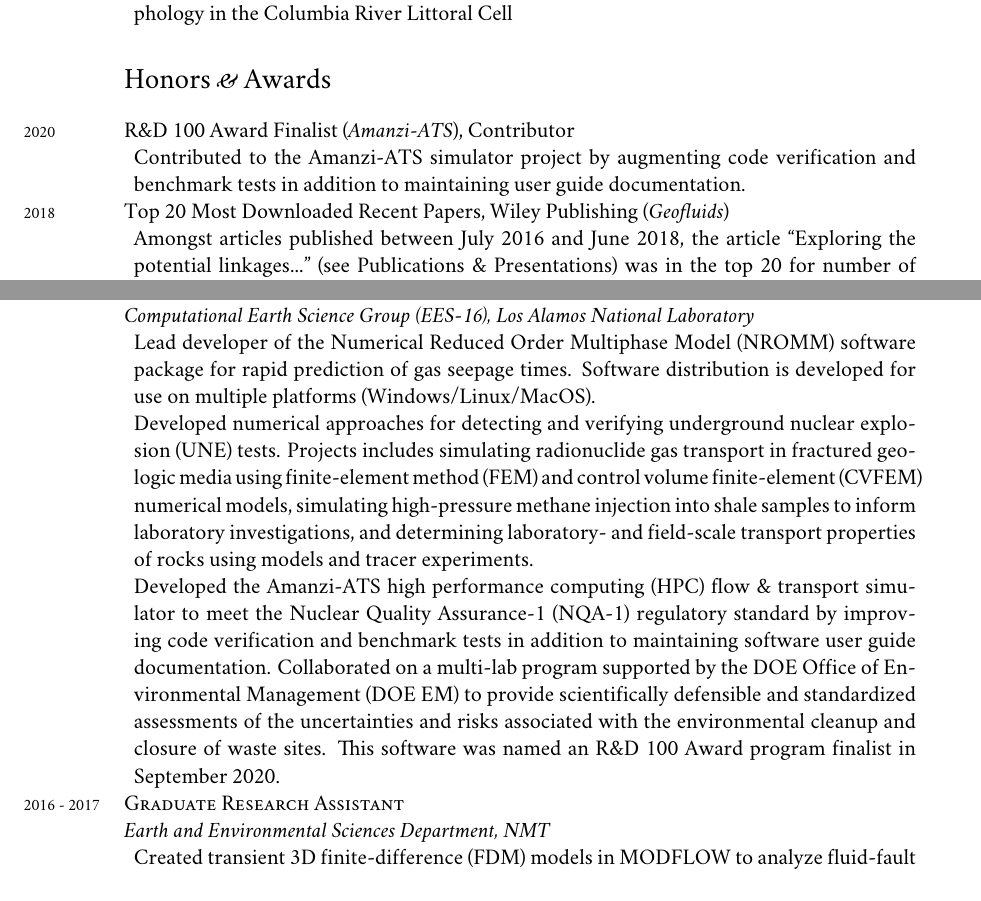
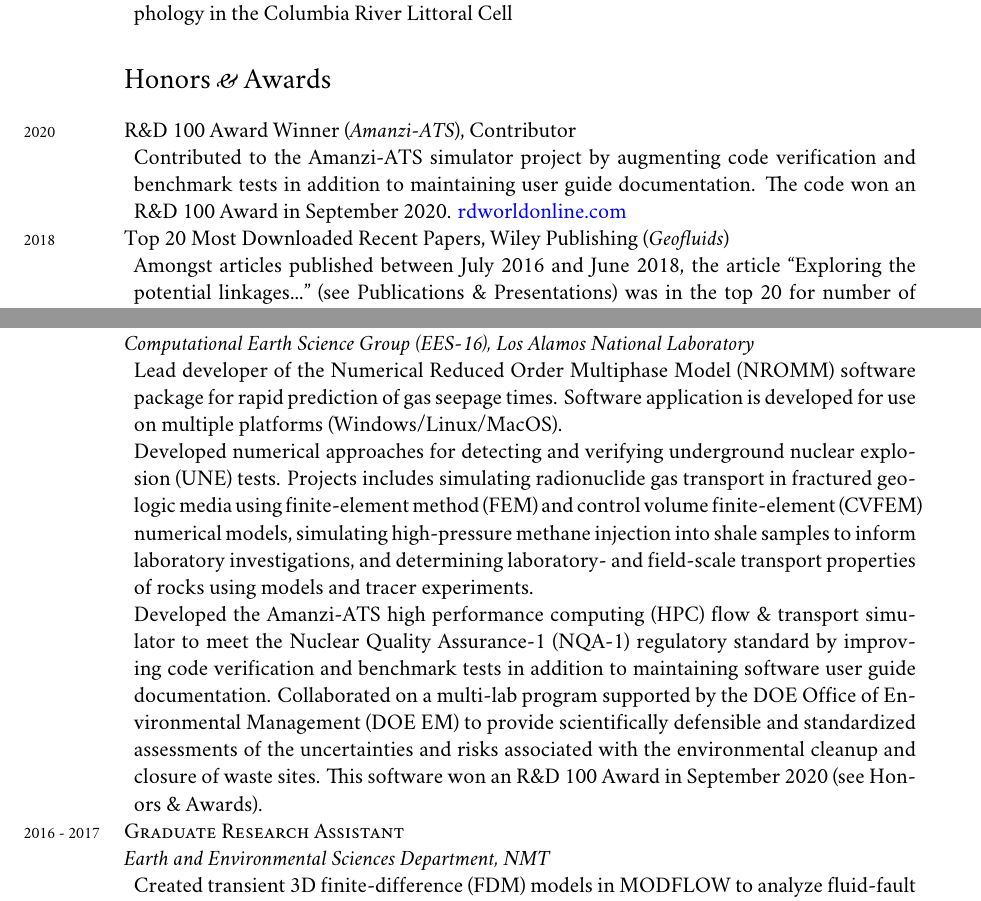
Before and after one commit to johnportiz14/cv, a LaTeX CV (john_ortiz_cv.tex): two parts of pages 1 and 2 of 6, joined at a grey line, cut so that both start at the same text. Compiled offline with XeLaTeX; a missing font is replaced by an installed copy or a similar font.

Commit message:
Add R+D 100 Award winner and link.

```diff
--- a/john_ortiz_cv.tex
+++ b/john_ortiz_cv.tex
@@ -180,15 +180,17 @@
 %\hrule
 %\section*{Grants, honors \amper{} awards}
 \section*{Honors \amper{} Awards}
+\label{sec:awards}  %label for linking to sections
 \noindent
 
 %\begin{adjustwidth}{5pt}{0pt}
 %\end{adjustwidth}
-\years{2020}R\&D 100 Award Finalist (\emph{Amanzi-ATS}), Contributor
+\years{2020}R\&D 100 Award Winner (\emph{Amanzi-ATS}), Contributor
 \begin{adjustwidth}{5pt}{0pt}
 	Contributed to the Amanzi-ATS simulator project by augmenting code
 	verification and benchmark tests in addition to maintaining user guide
-	documentation.
+	documentation. The code won an R\&D 100 Award in September 2020.
+	\href{https://www.rdworldonline.com/rd-100-award-winners-announced-in-mechanical-materials-category/}{rdworldonline.com}
 \end{adjustwidth}
 
 \years{2018}Top 20 Most Downloaded Recent Papers, Wiley Publishing (\emph{Geofluids})
@@ -240,7 +242,7 @@ Science}
 \begin{adjustwidth}{5pt}{0pt}
 	Lead developer of the Numerical Reduced Order Multiphase Model (NROMM)
 	software package for rapid prediction of gas seepage times. Software
-	distribution is developed for use on multiple platforms
+	application is developed for use on multiple platforms
 	(Windows/Linux/MacOS).\\
 	Developed numerical approaches for detecting and verifying underground
 	nuclear explosion (UNE) tests. Projects includes simulating
@@ -256,8 +258,9 @@ Science}
 	on a multi-lab program supported by the DOE Office of Environmental
 	Management (DOE EM) to provide scientifically defensible and standardized
 	assessments of the uncertainties and risks associated with the
-	environmental cleanup and closure of waste sites. This software was named
-	an R\&D 100 Award program finalist in September 2020.
+	environmental cleanup and closure of waste sites. This software won
+	an R\&D 100 Award in September 2020 (see \hyperref[sec:awards]{Honors \&
+	Awards}).
 \end{adjustwidth}
 
 \years{2016 - 2017}\textsc{Graduate Research Assistant}\\
```
Also changed, not shown: john_ortiz_cv.pdf, 2 other files.
